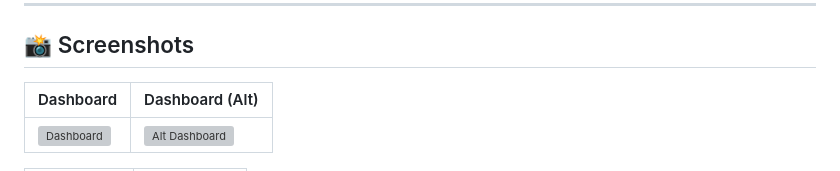
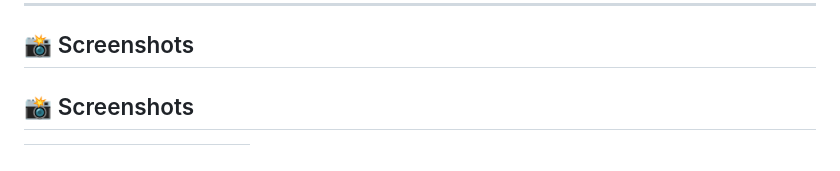
Before and after one commit to falcon78277/ai-project-risk-predictor, a Markdown page: README.md, the part around the change printed below. Rendered like a GitHub page; grey boxes are pictures that could not be loaded.

```diff
--- a/README.md
+++ b/README.md
@@ -84,7 +84,5 @@ A visually interactive and intelligent web app that leverages AI to predict proj
 
 ## 📸 Screenshots
 
-| Dashboard | Dashboard (Alt) |
-|-----------|------------------|
-| ![Dashboard](static/dashboard.png.png) | ![Alt Dashboard](static/dashboard2.png.png) |
+## 📸 Screenshots
 
```
Also changed, not shown: other parts of README.md (+10 -6 lines).
